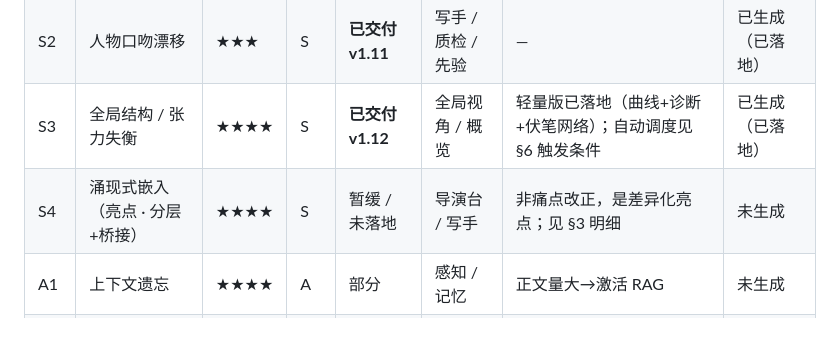
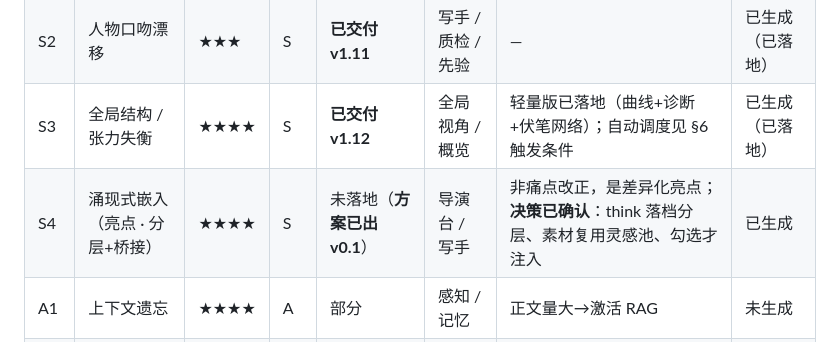
Before and after one commit to yuanxiao521/novel_ink, a Markdown page: docs/写作痛点清单与优先级.md, the part around the change. Rendered like a GitHub page.

```diff
--- a/docs/写作痛点清单与优先级.md
+++ b/docs/写作痛点清单与优先级.md
@@ -24,7 +24,7 @@
 | S1 | 世界状态漂移 | ★★★★ | S | 已交付 v1.9 | 记账 / 感知 | — | 已生成（已落地） |
 | S2 | 人物口吻漂移 | ★★★ | S | **已交付 v1.11** | 写手 / 质检 / 先验 | — | 已生成（已落地） |
 | S3 | 全局结构 / 张力失衡 | ★★★★ | S | **已交付 v1.12** | 全局视角 / 概览 | 轻量版已落地（曲线+诊断+伏笔网络）；自动调度见 §6 触发条件 | 已生成（已落地） |
-| S4 | 涌现式嵌入（亮点 · 分层+桥接） | ★★★★ | S | 暂缓 / 未落地 | 导演台 / 写手 | 非痛点改正，是差异化亮点；见 §3 明细 | 未生成 |
+| S4 | 涌现式嵌入（亮点 · 分层+桥接） | ★★★★ | S | 未落地（**方案已出 v0.1**） | 导演台 / 写手 | 非痛点改正，是差异化亮点；**决策已确认**：think 落档分层、素材复用灵感池、勾选才注入 | 已生成 |
 | A1 | 上下文遗忘 | ★★★★ | A | 部分 | 感知 / 记忆 | 正文量大→激活 RAG | 未生成 |
 | A2 | 质量不稳定 | ★★★ | A | 未涉及 | 写手 / 质检 | — | 未生成 |
 | A3 | AI 腔同质 | ★★★★ | A | **已交付 v1.13** | 质检 / 润色 / 写手 | 验收 17/17；边界见方案 §8.2 | 已生成（已落地） |
```
Also changed, not shown: docs/写作优化方案-S4涌现式嵌入.md (added, +147 -0 lines).
